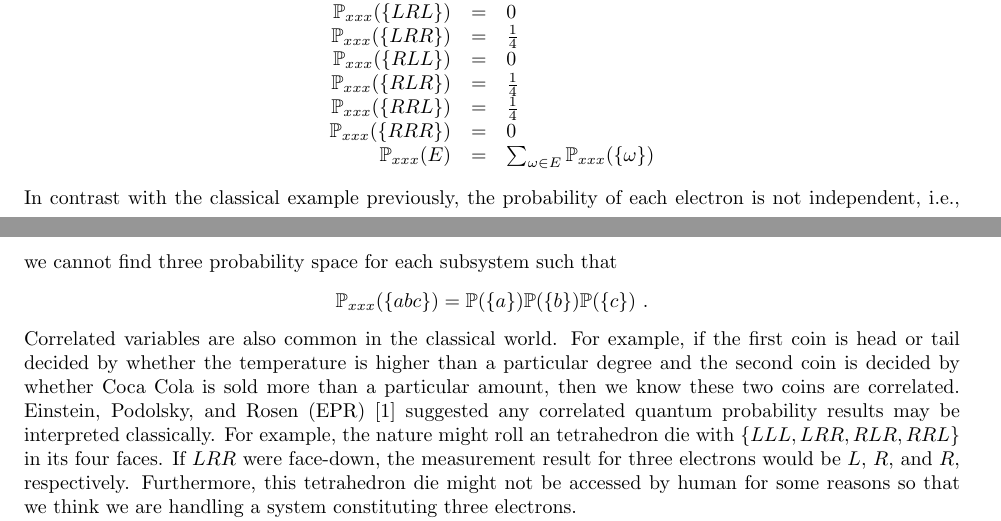
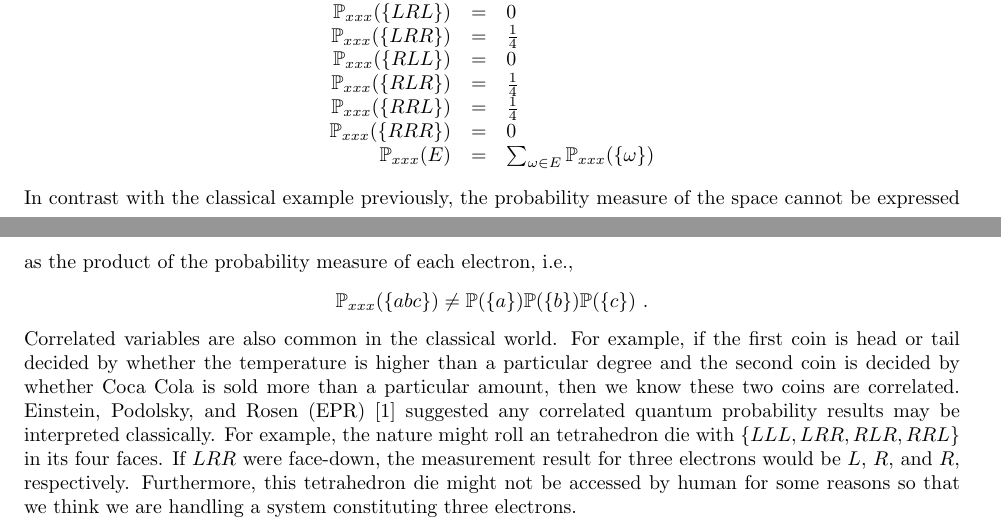
Before and after one commit to yuttai/Contextuality-and-Nonlocality-in-Discrete-Quantum-Theory, a LaTeX document (prob.tex): two parts of pages 3 and 4 of 5, joined at a grey line, cut so that both start at the same text. Compiled offline with pdfLaTeX.

Commit message:
prob.tex "Example 6. [Quantum probability measure]" update...

```diff
--- a/prob.tex
+++ b/prob.tex
@@ -193,10 +193,10 @@ example~\cite{MerminPRL1990}, here is a possible probability measure:
 \end{array}
 \]
 In contrast with the classical example previously, the probability
-of each electron is not independent, i.e., we cannot find three probability
-space for each subsystem such that
+measure of the space cannot be expressed as the product of the probability
+measure of each electron, i.e.,
 \[
-\mathbb{P}_{xxx}(\{abc\})=\mathbb{P}(\{a\})\mathbb{P}(\{b\})\mathbb{P}(\{c\})\textrm{ .}
+\mathbb{P}_{xxx}(\{abc\})\ne\mathbb{P}(\{a\})\mathbb{P}(\{b\})\mathbb{P}(\{c\})\textrm{ .}
 \]
 Correlated variables are also common in the classical world. For example,
 if the first coin is head or tail decided by whether the temperature
```
Also changed, not shown: prob.pdf, 1 other file.
